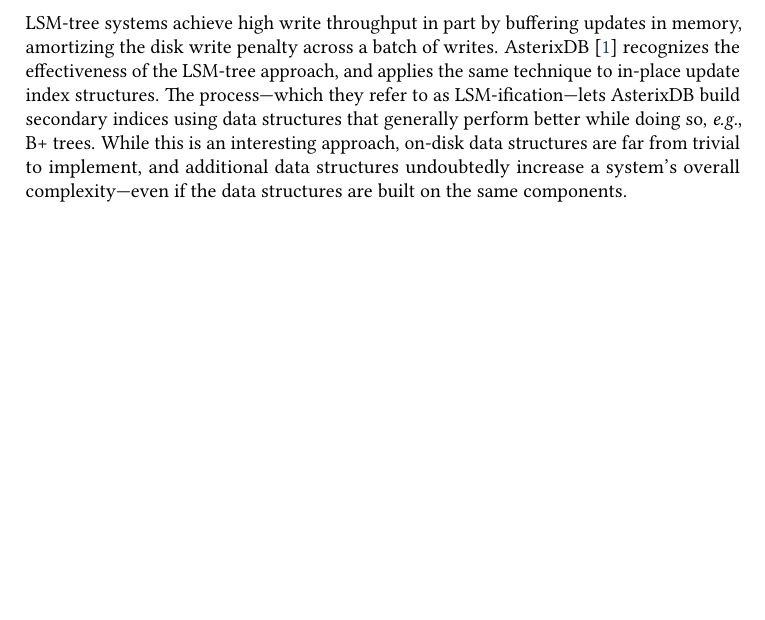
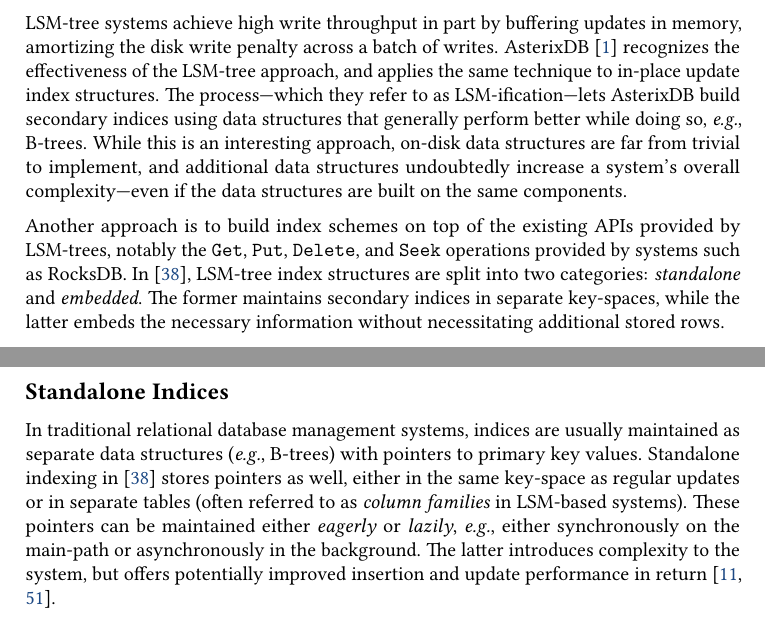
Before and after one commit to ekmartin/thesis, a LaTeX thesis (report.tex, which reads related-work.tex): part of page 32 of 101 before the commit and two parts of pages 32 and 33 of 102 after it, the two joined at a grey line, cut so that both start at the same text, the shorter picture padded with empty space. Compiled offline with pdfLaTeX.

Commit message:
More indexing

```diff
--- a/related-work.tex
+++ b/related-work.tex
@@ -52,11 +52,37 @@ AsterixDB~\cite{asterix-storage} recognizes the effectiveness of the LSM-tree
 approach, and applies the same technique to in-place update index structures.
 The process---which they refer to as LSM-ification---lets AsterixDB build
 secondary indices using data structures that generally perform better while
-doing so, \eg B+ trees. While this is an interesting approach, on-disk data
+doing so, \eg B-trees. While this is an interesting approach, on-disk data
 structures are far from trivial to implement, and additional data structures
 undoubtedly increase a system's overall complexity---even if the data structures
 are built on the same components.
 
-% TODO: Another approach is to build index schemes on top of the APIs provided
-% by LSM-trees themselves, get/put/iteration, perhaps with slight modifications.
-% this requires less complexity, while still providing good perf.
+Another approach is to build index schemes on top of the existing APIs provided
+by LSM-trees, notably the \code{Get}, \code{Put}, \code{Delete}, and \code{Seek}
+operations provided by systems such as RocksDB.\@ In~\cite{lsm-comparison},
+LSM-tree index structures are split into two categories: \textit{standalone}
+and \textit{embedded}. The former maintains secondary indices in separate
+key-spaces, while the latter embeds the necessary information without
+necessitating additional stored rows.
+
+\subsubsection{Standalone Indices}
+
+In traditional relational database management systems, indices are usually
+maintained as separate data structures (\eg B-trees) with pointers to primary
+key values. Standalone indexing in~\cite{lsm-comparison} stores pointers as
+well, either in the same key-space as regular updates or in separate tables
+(often referred to as \textit{column families} in LSM-based systems). These
+pointers can be maintained either \textit{eagerly} or \textit{lazily}, \eg
+either synchronously on the main-path or asynchronously in the background. The
+latter introduces complexity to the system, but offers potentially improved
+insertion and update performance in return~\cite{deli, pnuts}.
+
+% TODO: list vs composite
+% list is not really a valid alternative
+% composite depends on the iteration performance, requires careful key schemes
+% to make sure that ordering is correct
+% potentially a lot of random reads by following pointers, can inline data
+% instead. cite pingcap, cockroachdb, myrocks
+
+% embedded, their brief experiments. interesting idea, but requires additional
+% modifications to implement top k efficiently.
```
Also changed, not shown: sources.bib (+32 -0 lines).
